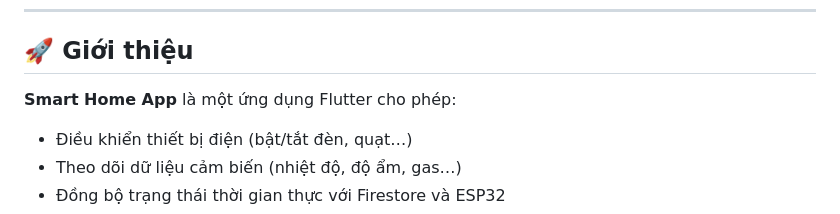
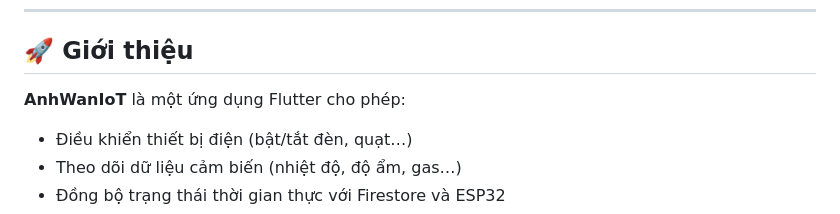
Before and after one commit to pkaquan/project_flutter, a Markdown page: README.md, the part around the change. GitHub-like rendering.

Commit message:
Update app name from 'Smart Home App' to 'AnhWanIoT'

```diff
--- a/README.md
+++ b/README.md
@@ -21,7 +21,7 @@ Người dùng có thể **điều khiển thiết bị, theo dõi cảm biến,
 
 ## 🚀 Giới thiệu
 
-**Smart Home App** là một ứng dụng Flutter cho phép:
+**AnhWanIoT** là một ứng dụng Flutter cho phép:
 
 * Điều khiển thiết bị điện (bật/tắt đèn, quạt…)
 * Theo dõi dữ liệu cảm biến (nhiệt độ, độ ẩm, gas…)
```
